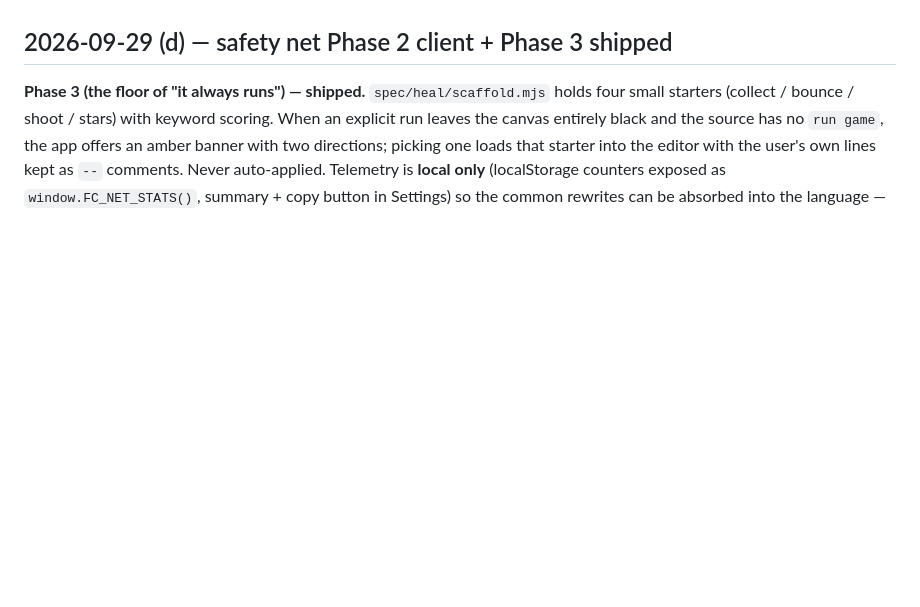
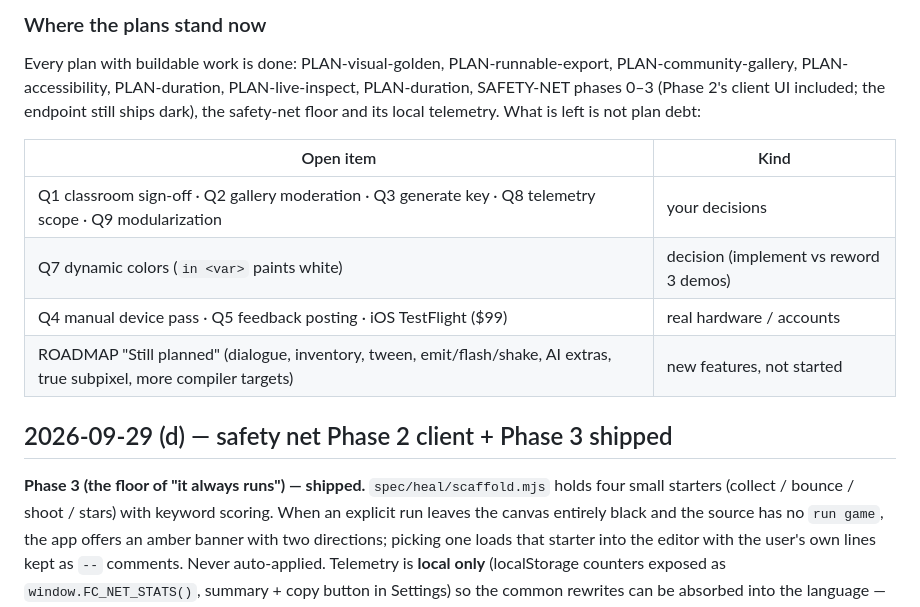
Before and after one commit to kevinelong/fc, a Markdown page: docs/STATUS.md, the part around one of its changes. GitHub-like rendering; blank space fills up the shorter version.

Commit message:
Status: final log entry — suite green, plans complete, decisions outstanding

```diff
--- a/docs/STATUS.md
+++ b/docs/STATUS.md
@@ -7,3 +56,17 @@ complete; this file tracks the cross-plan view. Blocking decisions live in
+### Where the plans stand now
+
+Every plan with buildable work is done: PLAN-visual-golden, PLAN-runnable-export,
+PLAN-community-gallery, PLAN-accessibility, PLAN-duration, PLAN-live-inspect,
+PLAN-duration, SAFETY-NET phases 0–3 (Phase 2's client UI included; the endpoint
+still ships dark), the safety-net floor and its local telemetry. What is left is
+not plan debt:
+
+| Open item | Kind |
+|---|---|
+| Q1 classroom sign-off · Q2 gallery moderation · Q3 generate key · Q8 telemetry scope · Q9 modularization | your decisions |
+| Q7 dynamic colors (`in <var>` paints white) | decision (implement vs reword 3 demos) |
+| Q4 manual device pass · Q5 feedback posting · iOS TestFlight ($99) | real hardware / accounts |
+| ROADMAP "Still planned" (dialogue, inventory, tween, emit/flash/shake, AI extras, true subpixel, more compiler targets) | new features, not started |
 
 ## 2026-09-29 (d) — safety net Phase 2 client + Phase 3 shipped
 
```
Also changed, not shown: other parts of docs/STATUS.md (+49 -0 lines).
